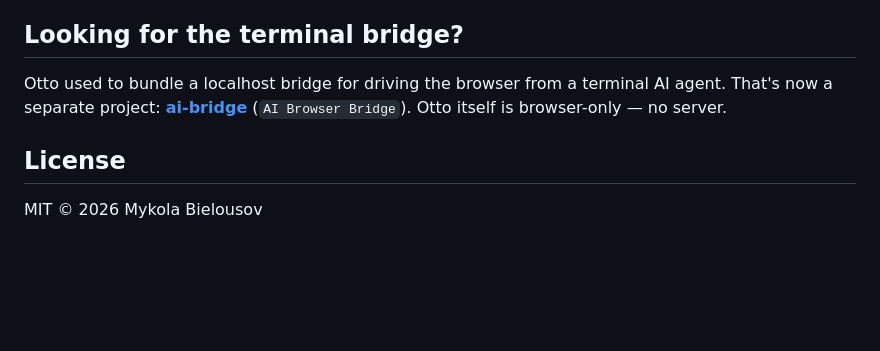
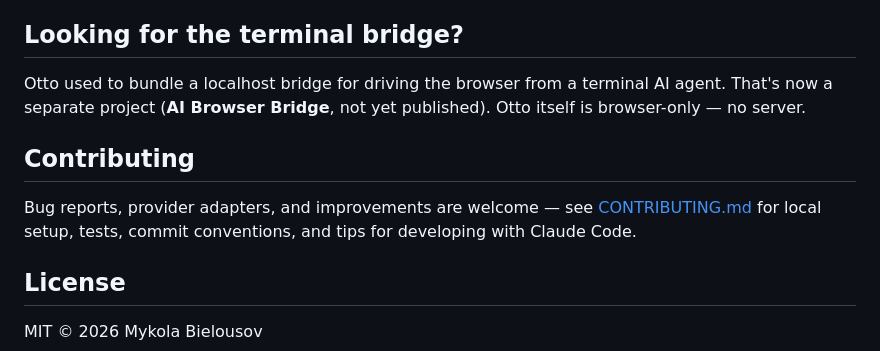
Before and after one commit to legisus/otto-ai-sidebar, a Markdown page: README.md, the part around the change. Drawn GitHub-style; blank space fills up the shorter version.

Commit message:
docs(otto): contributing guide + Claude Code project context

```diff
--- a/README.md
+++ b/README.md
@@ -75,8 +75,14 @@ Node's built-in test runner without Chrome or network.
 ## Looking for the terminal bridge?
 
 Otto used to bundle a localhost bridge for driving the browser from a terminal AI agent.
-That's now a separate project: **[ai-bridge](../ai-bridge)** (`AI Browser Bridge`). Otto
-itself is browser-only — no server.
+That's now a separate project (**AI Browser Bridge**, not yet published). Otto itself is
+browser-only — no server.
+
+## Contributing
+
+Bug reports, provider adapters, and improvements are welcome — see
+[CONTRIBUTING.md](CONTRIBUTING.md) for local setup, tests, commit conventions, and
+tips for developing with Claude Code.
 
 ## License
 
```
Also changed, not shown: CLAUDE.md (added, +47 -0 lines), CONTRIBUTING.md (added, +119 -0 lines).
